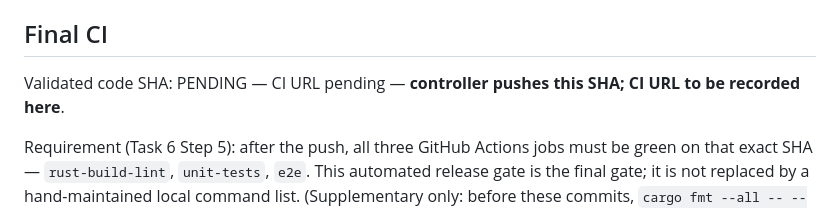
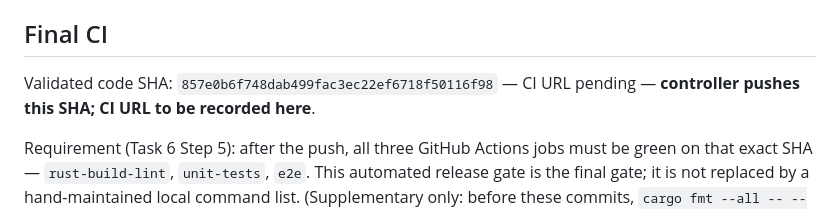
Before and after one commit to cwchanap/Grus, a Markdown page: docs/hpa-474-mvp-evidence.md, the part around the change. GitHub-like rendering.

Commit message:
docs: pin HPA-474 final candidate SHA

```diff
--- a/docs/hpa-474-mvp-evidence.md
+++ b/docs/hpa-474-mvp-evidence.md
@@ -77,7 +77,7 @@ Verified by inspection on 2026-10-16: the repository contains no third-party gam
 
 ## Final CI
 
-Validated code SHA: PENDING — CI URL pending — **controller pushes this SHA; CI URL to be recorded here**.
+Validated code SHA: `857e0b6f748dab499fac3ec22ef6718f50116f98` — CI URL pending — **controller pushes this SHA; CI URL to be recorded here**.
 
 Requirement (Task 6 Step 5): after the push, all three GitHub Actions jobs must be green on that exact SHA — `rust-build-lint`, `unit-tests`, `e2e`. This automated release gate is the final gate; it is not replaced by a hand-maintained local command list. (Supplementary only: before these commits, `cargo fmt --all -- --check`, `cargo clippy --workspace --all-targets -- -D warnings`, `cargo test --workspace --locked`, and the five headless Godot smokes all ran green on this tree on the development machine.)
 
```
